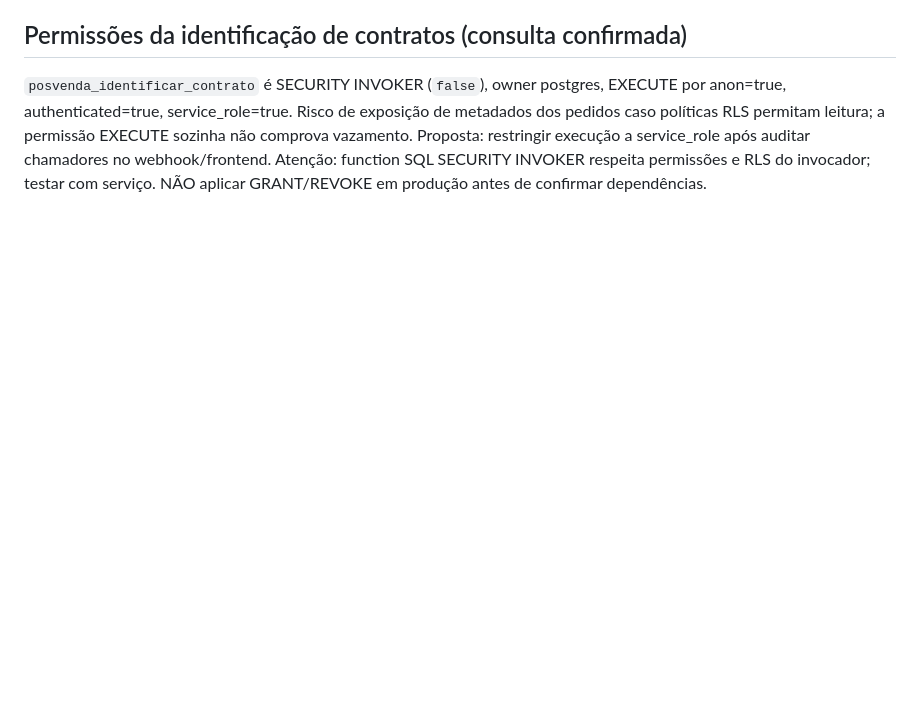
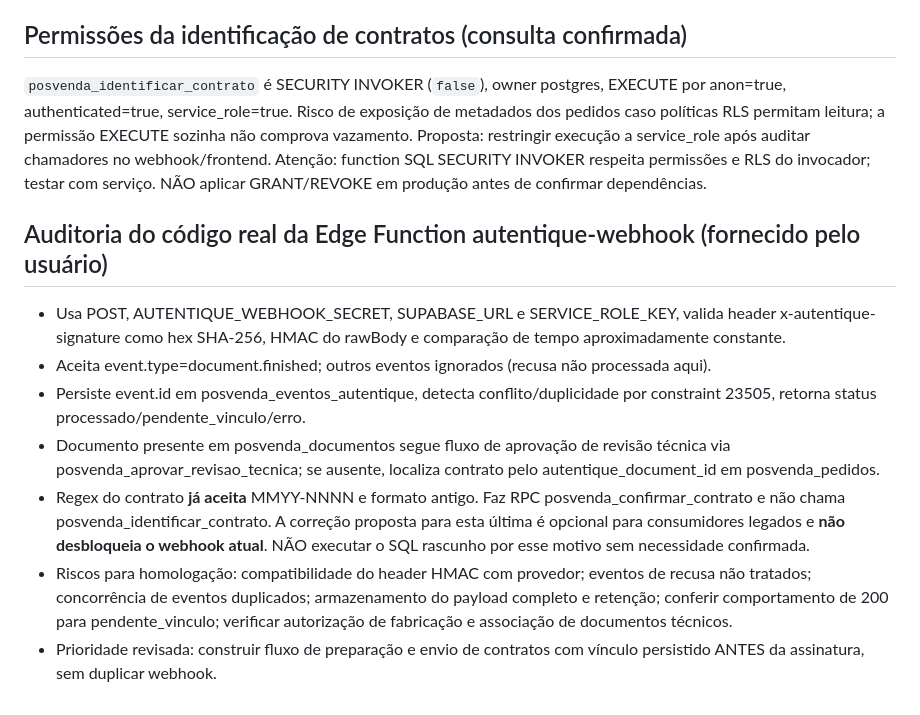
Before and after one commit to MarcioMend/Lifeup-crm, a Markdown page: docs/IMPLANTACAO_03_CONTRATOS_AUTENTIQUE.md, the part around the change. Rendered like a GitHub page; blank space fills up the shorter version.

Commit message:
Auditar webhook real e repriorizar integração de contratos

```diff
--- a/docs/IMPLANTACAO_03_CONTRATOS_AUTENTIQUE.md
+++ b/docs/IMPLANTACAO_03_CONTRATOS_AUTENTIQUE.md
@@ -121,3 +121,12 @@ Consulta fornecida pelo usuário: pedidos=6, ambientes=4, histórico de etapas=2
 
 ## Permissões da identificação de contratos (consulta confirmada)
 `posvenda_identificar_contrato` é SECURITY INVOKER (`false`), owner postgres, EXECUTE por anon=true, authenticated=true, service_role=true. Risco de exposição de metadados dos pedidos caso políticas RLS permitam leitura; a permissão EXECUTE sozinha não comprova vazamento. Proposta: restringir execução a service_role após auditar chamadores no webhook/frontend. Atenção: function SQL SECURITY INVOKER respeita permissões e RLS do invocador; testar com serviço. NÃO aplicar GRANT/REVOKE em produção antes de confirmar dependências.
+
+## Auditoria do código real da Edge Function autentique-webhook (fornecido pelo usuário)
+- Usa POST, AUTENTIQUE_WEBHOOK_SECRET, SUPABASE_URL e SERVICE_ROLE_KEY, valida header x-autentique-signature como hex SHA-256, HMAC do rawBody e comparação de tempo aproximadamente constante.
+- Aceita event.type=document.finished; outros eventos ignorados (recusa não processada aqui).
+- Persiste event.id em posvenda_eventos_autentique, detecta conflito/duplicidade por constraint 23505, retorna status processado/pendente_vinculo/erro.
+- Documento presente em posvenda_documentos segue fluxo de aprovação de revisão técnica via posvenda_aprovar_revisao_tecnica; se ausente, localiza contrato pelo autentique_document_id em posvenda_pedidos.
+- Regex do contrato **já aceita** MMYY-NNNN e formato antigo. Faz RPC posvenda_confirmar_contrato e não chama posvenda_identificar_contrato. A correção proposta para esta última é opcional para consumidores legados e **não desbloqueia o webhook atual**. NÃO executar o SQL rascunho por esse motivo sem necessidade confirmada.
+- Riscos para homologação: compatibilidade do header HMAC com provedor; eventos de recusa não tratados; concorrência de eventos duplicados; armazenamento do payload completo e retenção; conferir comportamento de 200 para pendente_vinculo; verificar autorização de fabricação e associação de documentos técnicos.
+- Prioridade revisada: construir fluxo de preparação e envio de contratos com vínculo persistido ANTES da assinatura, sem duplicar webhook.
```
